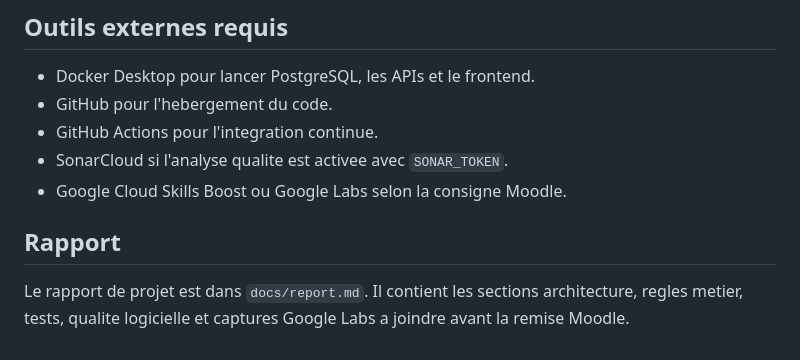
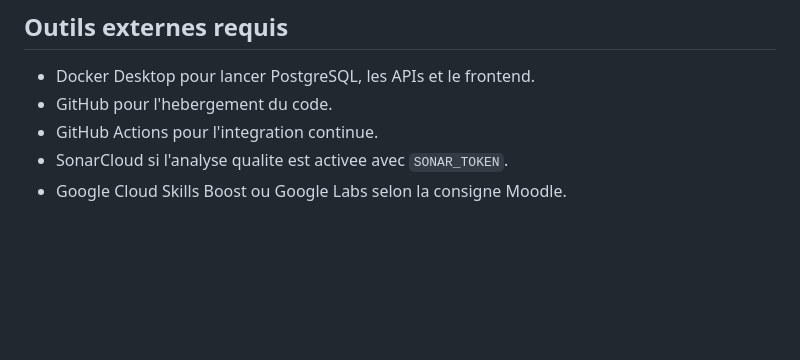
Before and after one commit to Tarek94000/PRJ-DevOps, a Markdown page: README.md, the part around the change. Rendered like a GitHub page; blank space fills up the shorter version.

Commit message:
Update README
Removed the project report section from the README.

```diff
--- a/README.md
+++ b/README.md
@@ -95,7 +95,3 @@ Dependabot verifie chaque semaine les dependances `pip` et les actions GitHub af
 - GitHub Actions pour l'integration continue.
 - SonarCloud si l'analyse qualite est activee avec `SONAR_TOKEN`.
 - Google Cloud Skills Boost ou Google Labs selon la consigne Moodle.
-
-## Rapport
-
-Le rapport de projet est dans `docs/report.md`. Il contient les sections architecture, regles metier, tests, qualite logicielle et captures Google Labs a joindre avant la remise Moodle.
```
